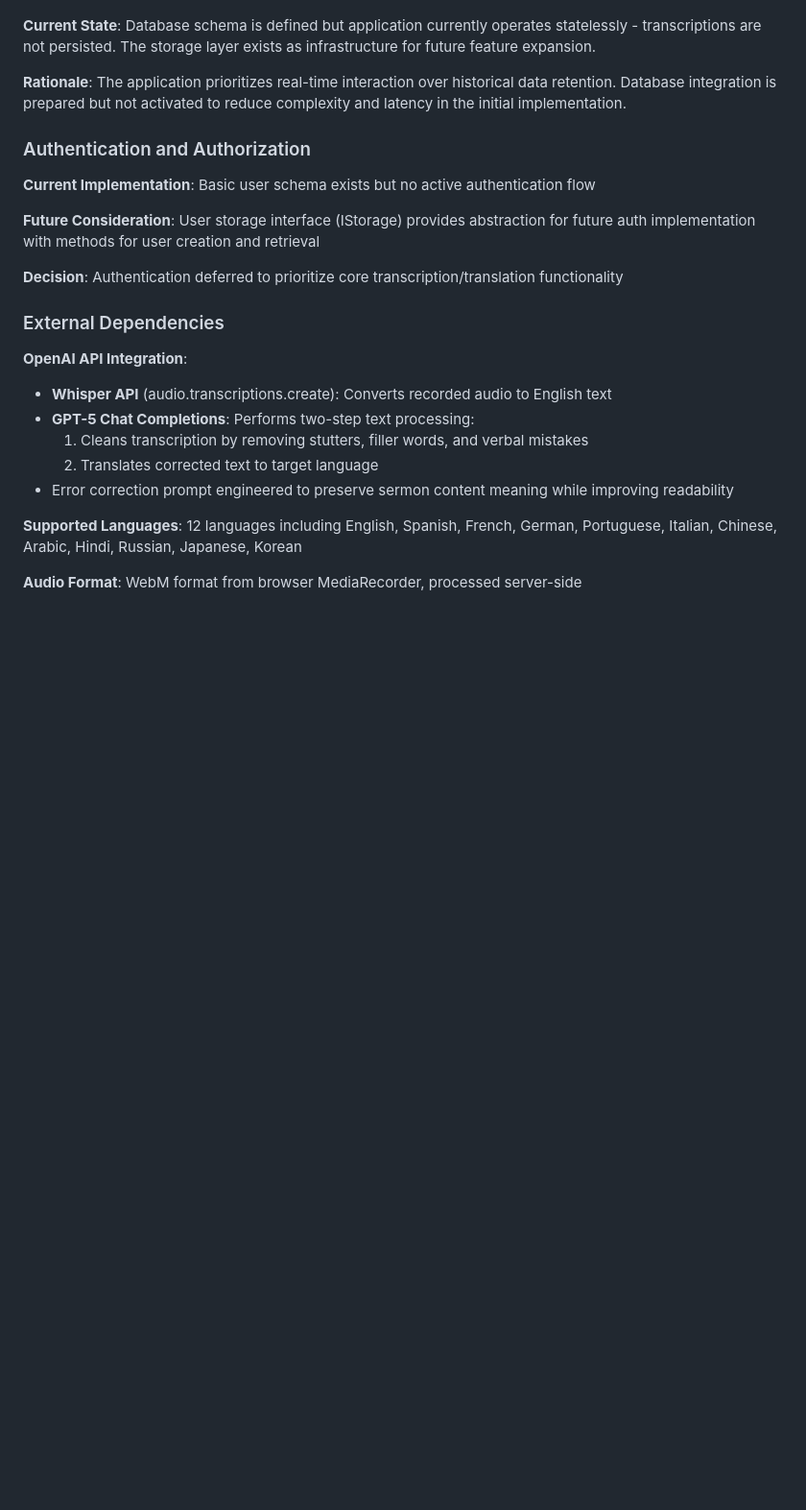
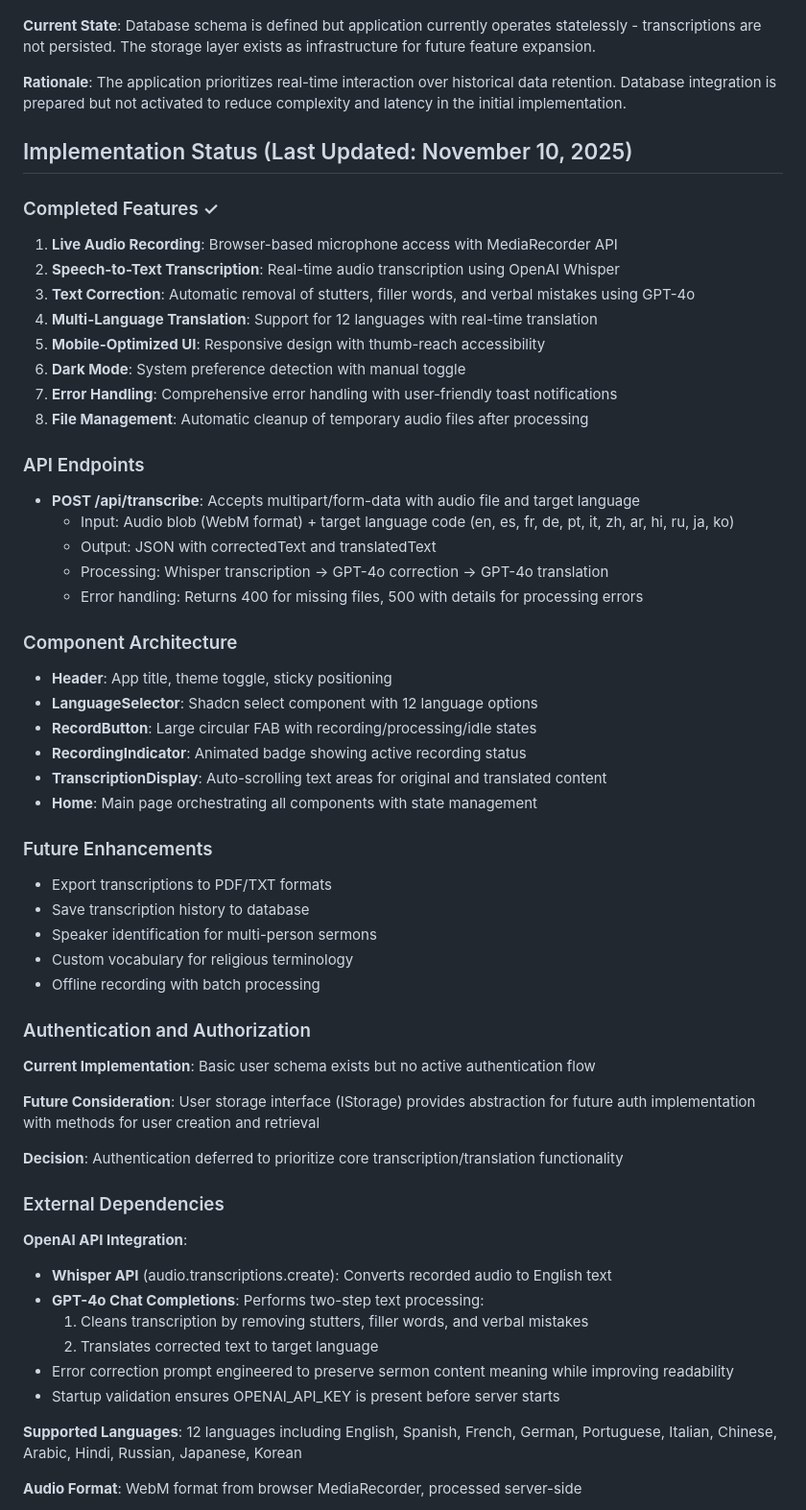
Before and after one commit to yartow/LiveTranslation, a Markdown page: replit.md, the part around the change. Shown at 96% size. Drawn GitHub-style; blank space fills up the shorter version.

Commit message:
Update app documentation to reflect current implementation status and API details
Update replit.md to include sections on Implementation Status, API Endpoints, Component Architecture, and Future Enhancements, and to change GPT-5 to GPT-4o, also add startup validation for OPENAI_API_KEY.

Replit-Commit-Author: Agent
Replit-Commit-Session-Id: b623718b-298d-4602-bb76-92cb0118a442
Replit-Commit-Checkpoint-Type: full_checkpoint
Replit-Commit-Event-Id: 6a5ab925-e14c-4bf4-b243-687ffb95ca0e
Replit-Commit-Screenshot-Url: https://storage.googleapis.com/screenshot-production-us-central1/ff6e44ba-1a20-495f-8165-fe584b7bdca7/b623718b-298d-4602-bb76-92cb0118a442/UQSTruS

```diff
--- a/replit.md
+++ b/replit.md
@@ -65,6 +65,40 @@ Preferred communication style: Simple, everyday language.
 
 **Rationale**: The application prioritizes real-time interaction over historical data retention. Database integration is prepared but not activated to reduce complexity and latency in the initial implementation.
 
+## Implementation Status (Last Updated: November 10, 2025)
+
+### Completed Features ✓
+1. **Live Audio Recording**: Browser-based microphone access with MediaRecorder API
+2. **Speech-to-Text Transcription**: Real-time audio transcription using OpenAI Whisper
+3. **Text Correction**: Automatic removal of stutters, filler words, and verbal mistakes using GPT-4o
+4. **Multi-Language Translation**: Support for 12 languages with real-time translation
+5. **Mobile-Optimized UI**: Responsive design with thumb-reach accessibility
+6. **Dark Mode**: System preference detection with manual toggle
+7. **Error Handling**: Comprehensive error handling with user-friendly toast notifications
+8. **File Management**: Automatic cleanup of temporary audio files after processing
+
+### API Endpoints
+- **POST /api/transcribe**: Accepts multipart/form-data with audio file and target language
+  - Input: Audio blob (WebM format) + target language code (en, es, fr, de, pt, it, zh, ar, hi, ru, ja, ko)
+  - Output: JSON with correctedText and translatedText
+  - Processing: Whisper transcription → GPT-4o correction → GPT-4o translation
+  - Error handling: Returns 400 for missing files, 500 with details for processing errors
+
+### Component Architecture
+- **Header**: App title, theme toggle, sticky positioning
+- **LanguageSelector**: Shadcn select component with 12 language options
+- **RecordButton**: Large circular FAB with recording/processing/idle states
+- **RecordingIndicator**: Animated badge showing active recording status
+- **TranscriptionDisplay**: Auto-scrolling text areas for original and translated content
+- **Home**: Main page orchestrating all components with state management
+
+### Future Enhancements
+- Export transcriptions to PDF/TXT formats
+- Save transcription history to database
+- Speaker identification for multi-person sermons
+- Custom vocabulary for religious terminology
+- Offline recording with batch processing
+
 ### Authentication and Authorization
 
 **Current Implementation**: Basic user schema exists but no active authentication flow
@@ -77,10 +111,11 @@ Preferred communication style: Simple, everyday language.
 
 **OpenAI API Integration**:
 - **Whisper API** (audio.transcriptions.create): Converts recorded audio to English text
-- **GPT-5 Chat Completions**: Performs two-step text processing:
+- **GPT-4o Chat Completions**: Performs two-step text processing:
   1. Cleans transcription by removing stutters, filler words, and verbal mistakes
   2. Translates corrected text to target language
 - Error correction prompt engineered to preserve sermon content meaning while improving readability
+- Startup validation ensures OPENAI_API_KEY is present before server starts
 
 **Supported Languages**: 12 languages including English, Spanish, French, German, Portuguese, Italian, Chinese, Arabic, Hindi, Russian, Japanese, Korean
 
```
